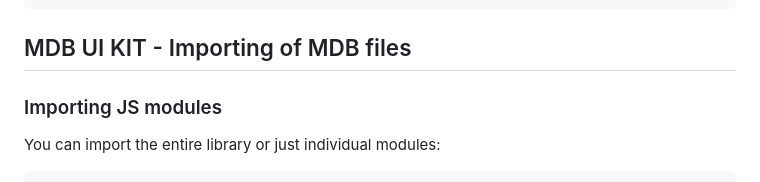
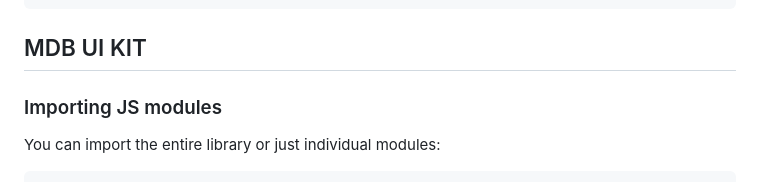
Before and after one commit to mingfengwan/mdbootstrap-academic, a Markdown page: README.md, the part around the change. GitHub-like rendering.

Commit message:
Small changes to README.md

````diff
--- a/README.md
+++ b/README.md
@@ -93,7 +93,7 @@ mdbootstrap-academic/
 └── package.json
 ```
 
-## MDB UI KIT - Importing of MDB files
+## MDB UI KIT
 
 ### Importing JS modules
 
````
